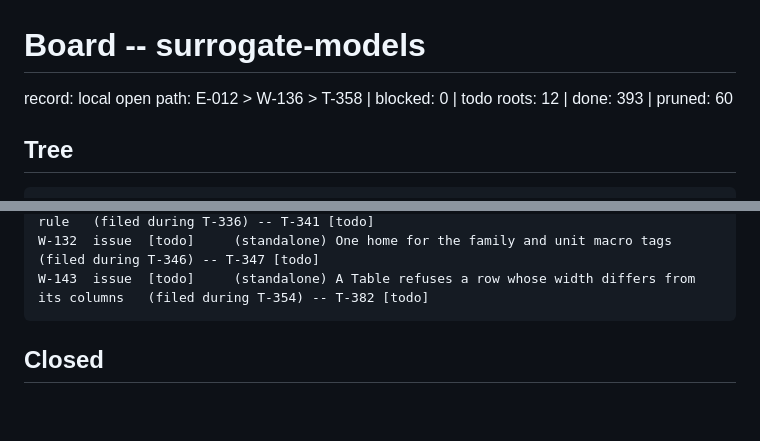
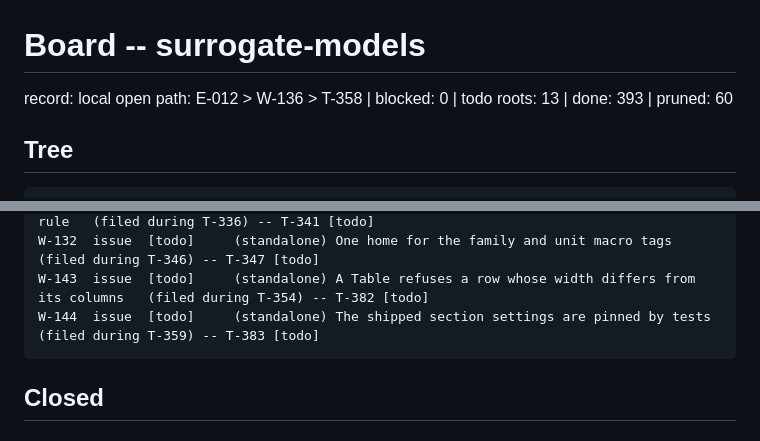
Before and after one commit to dpopchev/surrogate-models, a Markdown page: .board/BOARD.md, 2 parts joined by grey strips. Rendered like a GitHub page; blank space fills up the shorter version.

Commit message:
chore: W-144 filed during T-359 (standalone, pin the section tomls)

````diff
--- a/.board/BOARD.md
+++ b/.board/BOARD.md
@@ -1,6 +1,6 @@
 # Board -- surrogate-models
 record: local
-open path: E-012 > W-136 > T-358   | blocked: 0 | todo roots: 12 | done: 393 | pruned: 60
+open path: E-012 > W-136 > T-358   | blocked: 0 | todo roots: 13 | done: 393 | pruned: 60
 
 ## Tree
 
@@ -63,6 +63,7 @@ W-123  bug    [todo]     (standalone) Three 5.2 scaling tests fail when run alon
 W-129  bug    [todo]     (standalone) A table caption above its table touches the top rule   (filed during T-336) -- T-341 [todo]
 W-132  issue  [todo]     (standalone) One home for the family and unit macro tags   (filed during T-346) -- T-347 [todo]
 W-143  issue  [todo]     (standalone) A Table refuses a row whose width differs from its columns   (filed during T-354) -- T-382 [todo]
+W-144  issue  [todo]     (standalone) The shipped section settings are pinned by tests   (filed during T-359) -- T-383 [todo]
 ```
 
 ## Closed
````
Also changed, not shown: other parts of .board/BOARD.md (+3 -1 lines), .board/items/T-383.md (added, +21 -0 lines), .board/items/W-144.md (added, +24 -0 lines).
